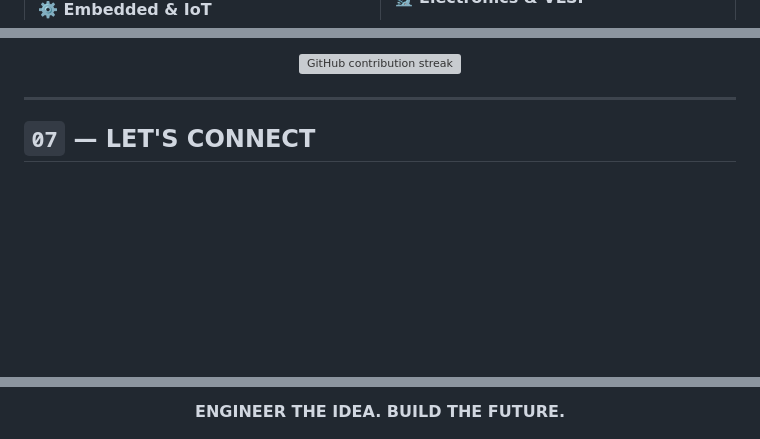
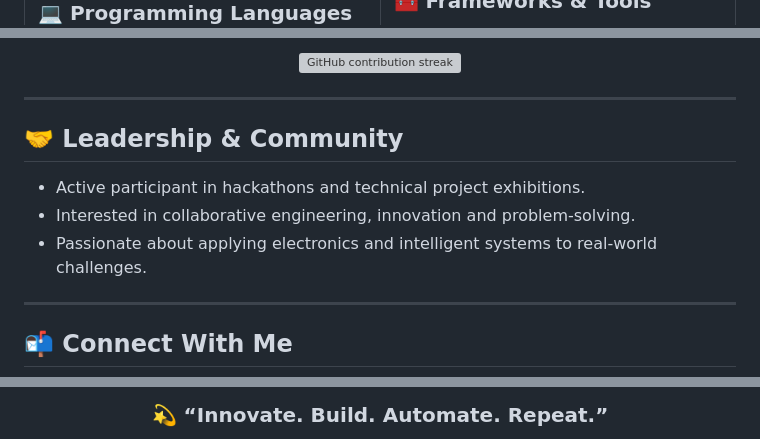
Before and after one commit to CHINMAYI2005/chinmayi2005, a Markdown page: README.md, 3 parts joined by grey strips. Drawn GitHub-style; blank space fills up the shorter version; grey boxes are pictures that could not be loaded.

```diff
--- a/README.md
+++ b/README.md
@@ -85,5 +100,5 @@ I'm passionate about connecting electronics, intelligent software, and automatio
 <tr>
 <td width="50%" valign="top">
 
-**⚙️ Embedded & IoT**
+### 💻 Programming Languages
 
@@ -297,7 +326,15 @@ Project Exhibition
 
 ---
 
-## `07` — LET'S CONNECT
+## 🤝 Leadership & Community
+
+- Active participant in hackathons and technical project exhibitions.
+- Interested in collaborative engineering, innovation and problem-solving.
+- Passionate about applying electronics and intelligent systems to real-world challenges.
+
+---
+
+## 📬 Connect With Me
 
 <div align="center">
 
@@ -317,5 +350,5 @@ Project Exhibition
 
 <br/><br/>
 
-**ENGINEER THE IDEA. BUILD THE FUTURE.**
+### 💫 “Innovate. Build. Automate. Repeat.”
 
```
Also changed, not shown: other parts of README.md (+216 -191 lines).
